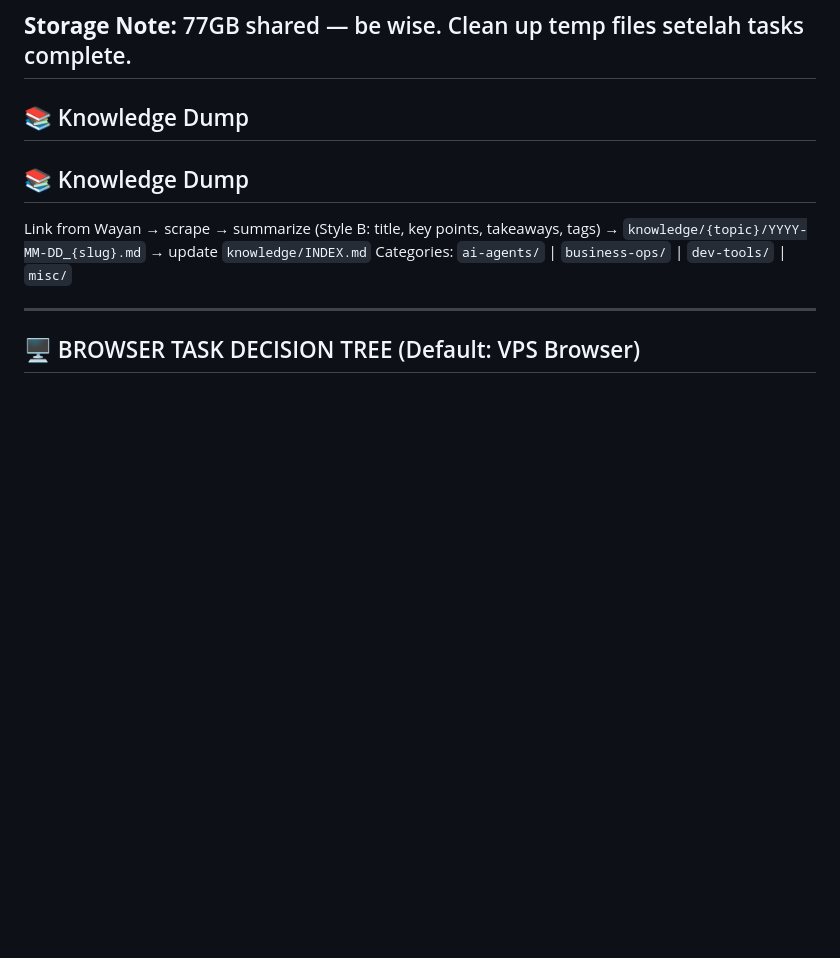
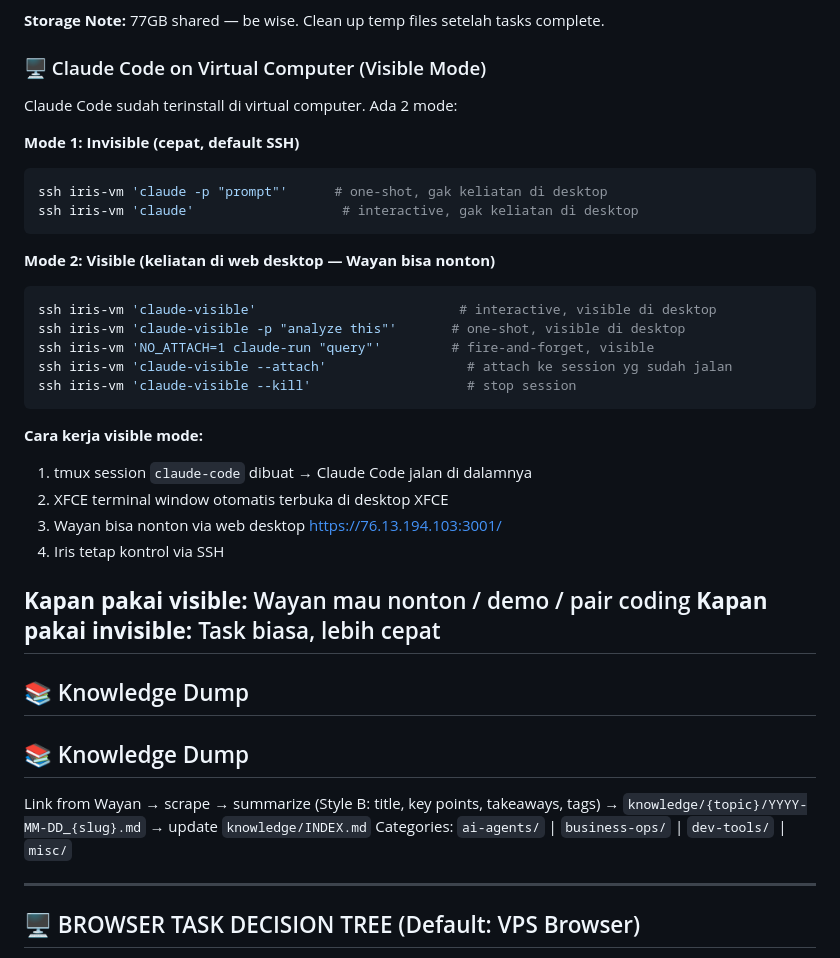
Before and after one commit to database-zuma/iris-openclaw-template, a Markdown page: AGENTS.md, the part around the change. Drawn GitHub-style; blank space fills up the shorter version.

````diff
--- a/AGENTS.md
+++ b/AGENTS.md
@@ -723,6 +723,34 @@ User minta web task
 - Restart container (session akan hilang!)
 
 **Storage Note:** 77GB shared — be wise. Clean up temp files setelah tasks complete.
+
+### 🖥️ Claude Code on Virtual Computer (Visible Mode)
+
+Claude Code sudah terinstall di virtual computer. Ada 2 mode:
+
+**Mode 1: Invisible (cepat, default SSH)**
+```bash
+ssh iris-vm 'claude -p "prompt"'      # one-shot, gak keliatan di desktop
+ssh iris-vm 'claude'                   # interactive, gak keliatan di desktop
+```
+
+**Mode 2: Visible (keliatan di web desktop — Wayan bisa nonton)**
+```bash
+ssh iris-vm 'claude-visible'                          # interactive, visible di desktop
+ssh iris-vm 'claude-visible -p "analyze this"'       # one-shot, visible di desktop
+ssh iris-vm 'NO_ATTACH=1 claude-run "query"'         # fire-and-forget, visible
+ssh iris-vm 'claude-visible --attach'                  # attach ke session yg sudah jalan
+ssh iris-vm 'claude-visible --kill'                    # stop session
+```
+
+**Cara kerja visible mode:**
+1. tmux session `claude-code` dibuat → Claude Code jalan di dalamnya
+2. XFCE terminal window otomatis terbuka di desktop XFCE
+3. Wayan bisa nonton via web desktop https://76.13.194.103:3001/
+4. Iris tetap kontrol via SSH
+
+**Kapan pakai visible:** Wayan mau nonton / demo / pair coding
+**Kapan pakai invisible:** Task biasa, lebih cepat
 ---
 
 ## 📚 Knowledge Dump
````
Also changed, not shown: TOOLS.md (+24 -0 lines).
